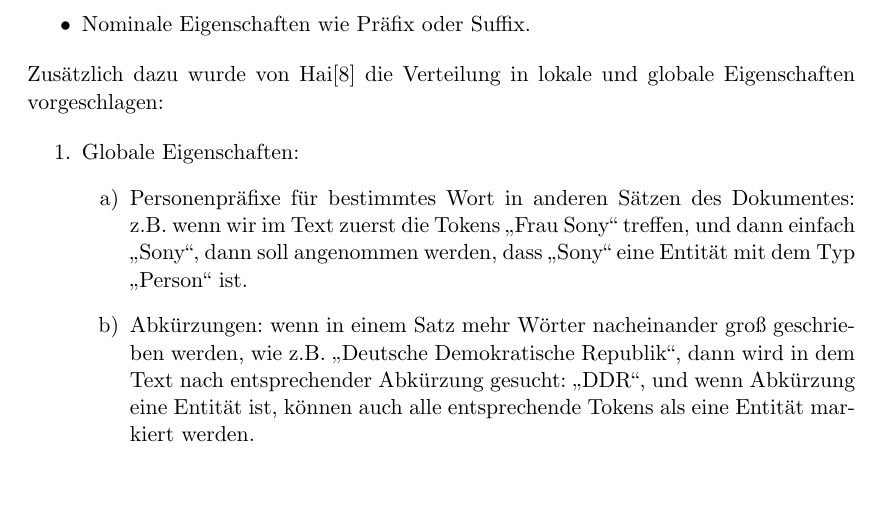
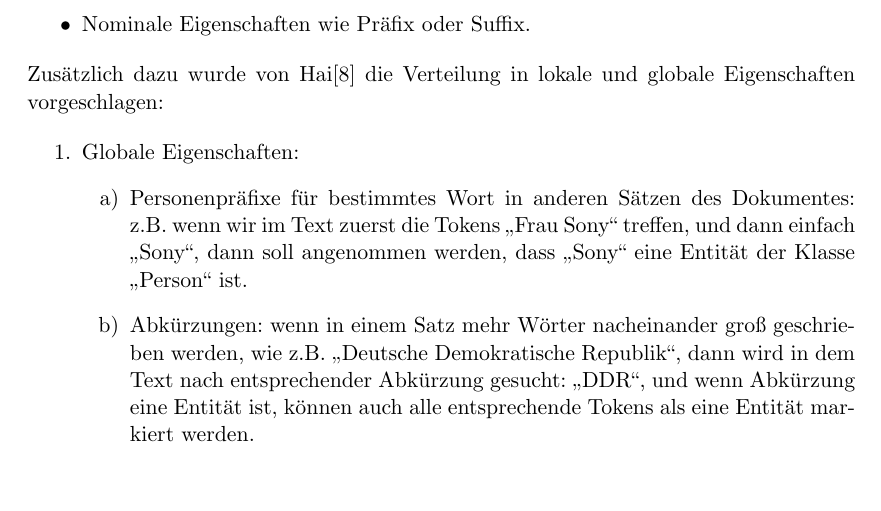
Before and after one commit to tastatur/masterarbeit, a LaTeX thesis (ausarbeitung/Abschlussarbeit/Abschlussarbeit.tex, which reads ausarbeitung/Abschlussarbeit/01-Grundlagen.tex): part of page 14 of 96, cut so that both start at the same text. Compiled offline with LuaLaTeX; an older LaTeX class or package is replaced by its successor.

Commit message:
s-Typ-Klasse

```diff
--- a/ausarbeitung/Abschlussarbeit/01-Grundlagen.tex
+++ b/ausarbeitung/Abschlussarbeit/01-Grundlagen.tex
@@ -33,7 +33,7 @@ Zusätzlich dazu wurde von Hai\cite{chieu2002named} die Verteilung in lokale und
 \begin{enumerate}
 \item Globale Eigenschaften:
 \begin{enumerate}
-\item Personenpräfixe für bestimmtes Wort in anderen Sätzen des Dokumentes: z.B. wenn wir im Text zuerst die Tokens ,,Frau Sony`` treffen, und dann einfach ,,Sony``, dann soll angenommen werden, dass ,,Sony`` eine Entität mit dem Typ ,,Person`` ist.
+\item Personenpräfixe für bestimmtes Wort in anderen Sätzen des Dokumentes: z.B. wenn wir im Text zuerst die Tokens ,,Frau Sony`` treffen, und dann einfach ,,Sony``, dann soll angenommen werden, dass ,,Sony`` eine Entität der Klasse ,,Person`` ist.
 \item Abkürzungen: wenn in einem Satz mehr Wörter nacheinander groß geschrieben werden, wie z.B. ,,Deutsche Demokratische Republik``, dann wird in dem Text nach entsprechender Abkürzung gesucht: ,,DDR``, und wenn Abkürzung eine Entität ist, können auch alle entsprechende Tokens als eine Entität markiert werden.
 \end{enumerate}
 \item Lokale Eigenschaften:
```
